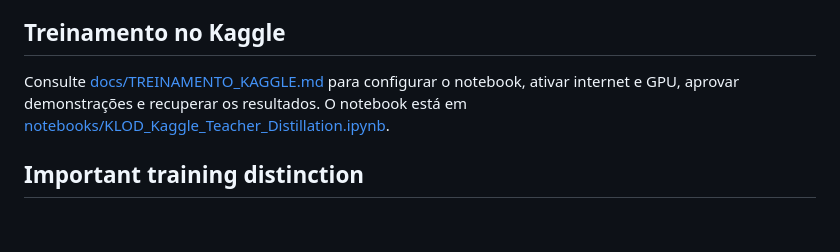
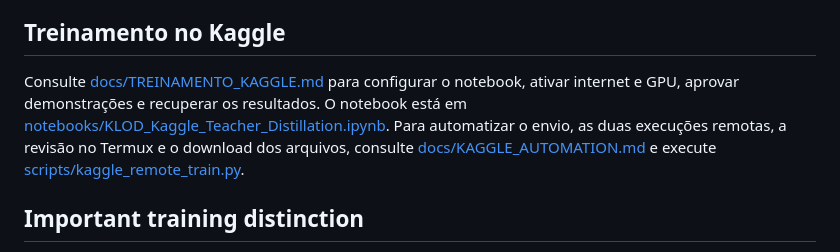
Before and after one commit to japaguimarassi-create/Security-lab, a Markdown page: README.md, the part around the change. Rendered like a GitHub page; blank space fills up the shorter version.

Commit message:
Link mobile Kaggle automation from README

```diff
--- a/README.md
+++ b/README.md
@@ -68,7 +68,7 @@ The 48 prompts validate the pipeline; they are not enough to produce broad exper
 
 ## Treinamento no Kaggle
 
-Consulte [docs/TREINAMENTO_KAGGLE.md](docs/TREINAMENTO_KAGGLE.md) para configurar o notebook, ativar internet e GPU, aprovar demonstrações e recuperar os resultados. O notebook está em [notebooks/KLOD_Kaggle_Teacher_Distillation.ipynb](notebooks/KLOD_Kaggle_Teacher_Distillation.ipynb).
+Consulte [docs/TREINAMENTO_KAGGLE.md](docs/TREINAMENTO_KAGGLE.md) para configurar o notebook, ativar internet e GPU, aprovar demonstrações e recuperar os resultados. O notebook está em [notebooks/KLOD_Kaggle_Teacher_Distillation.ipynb](notebooks/KLOD_Kaggle_Teacher_Distillation.ipynb). Para automatizar o envio, as duas execuções remotas, a revisão no Termux e o download dos arquivos, consulte [docs/KAGGLE_AUTOMATION.md](docs/KAGGLE_AUTOMATION.md) e execute [scripts/kaggle_remote_train.py](scripts/kaggle_remote_train.py).
 
 ## Important training distinction
 
```
